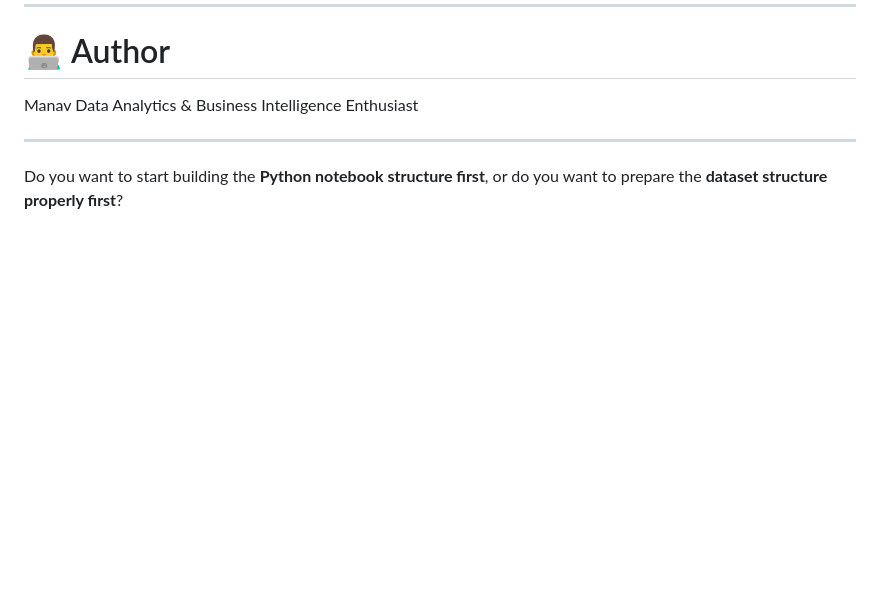
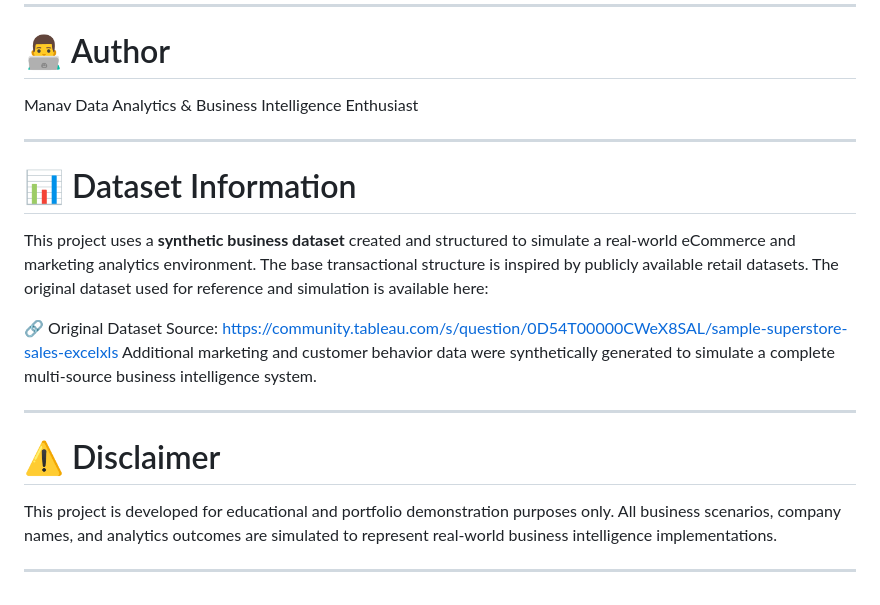
Before and after one commit to manav-data/360-Business-Intelligence-Predictive-Growth-System, a Markdown page: README.md, the part around the change. Rendered like a GitHub page; blank space fills up the shorter version.

```diff
--- a/README.md
+++ b/README.md
@@ -171,6 +171,19 @@ Data Analytics & Business Intelligence Enthusiast
 
 ---
 
+# 📊 Dataset Information
+This project uses a **synthetic business dataset** created and structured to simulate a real-world eCommerce and marketing analytics environment.
+The base transactional structure is inspired by publicly available retail datasets. The original dataset used for reference and simulation is available here:
 
-Do you want to start building the **Python notebook structure first**, or
-do you want to prepare the **dataset structure properly first**?
+🔗 Original Dataset Source:
+https://community.tableau.com/s/question/0D54T00000CWeX8SAL/sample-superstore-sales-excelxls
+Additional marketing and customer behavior data were synthetically generated to simulate a complete multi-source business intelligence system.
+
+---
+
+# ⚠️ Disclaimer
+
+This project is developed for educational and portfolio demonstration purposes only.
+All business scenarios, company names, and analytics outcomes are simulated to represent real-world business intelligence implementations.
+
+---
```
